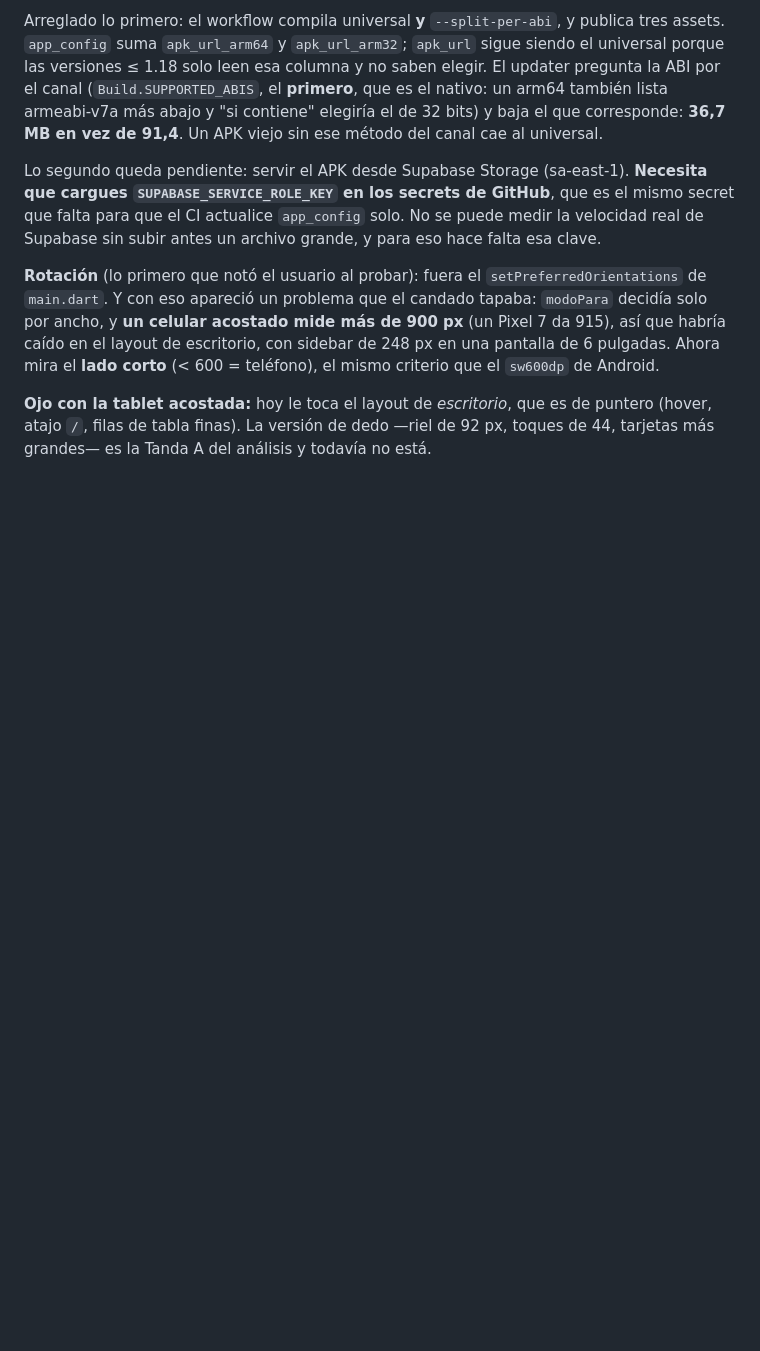
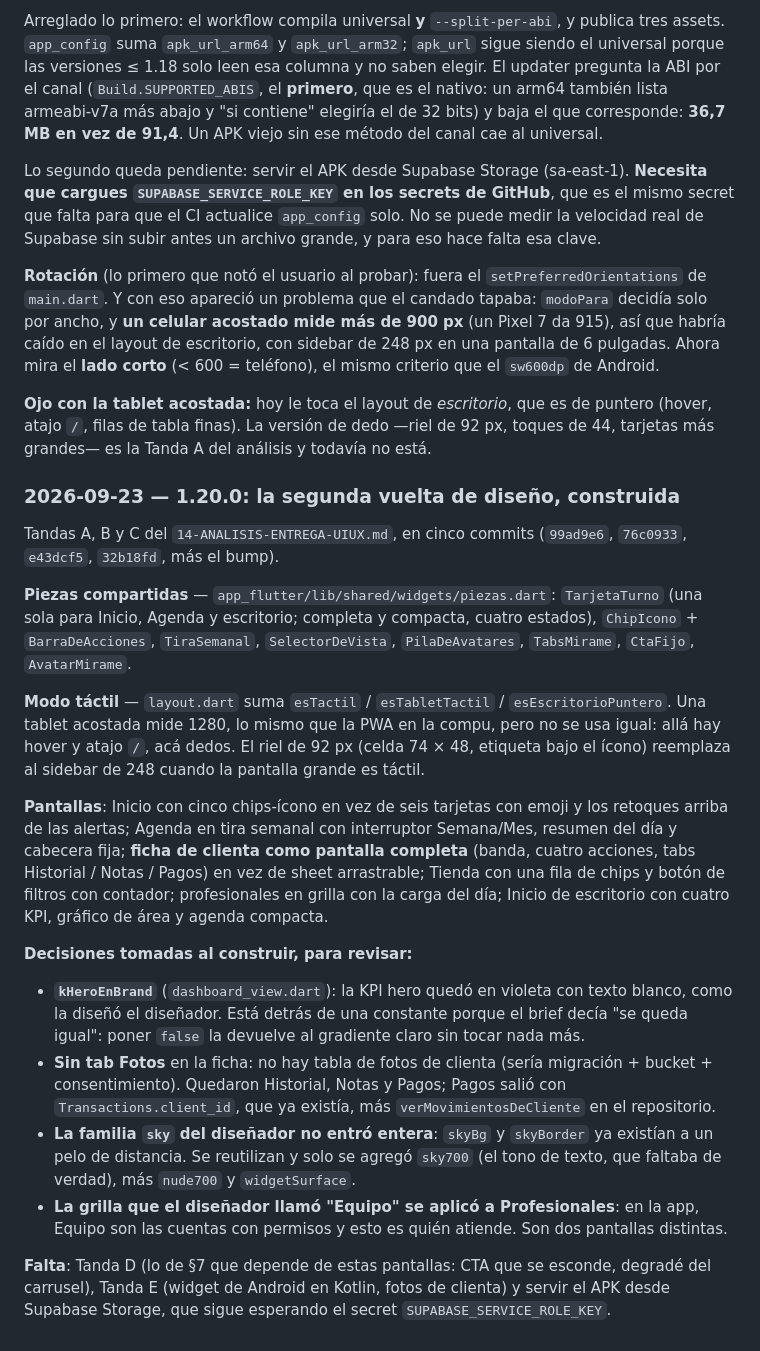
Before and after one commit to santiagoadet7823-dev/mirame-app, a Markdown page: HANDOFF.md, the part around the change. Rendered like a GitHub page; blank space fills up the shorter version.

Commit message:
docs(handoff): la 1.20.0 y las decisiones tomadas al construir
Co-Authored-By: Claude Opus 5 <noreply@anthropic.com>

```diff
--- a/HANDOFF.md
+++ b/HANDOFF.md
@@ -1137,3 +1137,42 @@ mira el **lado corto** (< 600 = teléfono), el mismo criterio que el `sw600dp` d
 **Ojo con la tablet acostada:** hoy le toca el layout de *escritorio*, que es de puntero (hover,
 atajo `/`, filas de tabla finas). La versión de dedo —riel de 92 px, toques de 44, tarjetas más
 grandes— es la Tanda A del análisis y todavía no está.
+
+### 2026-09-23 — 1.20.0: la segunda vuelta de diseño, construida
+
+Tandas A, B y C del `14-ANALISIS-ENTREGA-UIUX.md`, en cinco commits
+(`99ad9e6`, `76c0933`, `e43dcf5`, `32b18fd`, más el bump).
+
+**Piezas compartidas** — `app_flutter/lib/shared/widgets/piezas.dart`: `TarjetaTurno` (una
+sola para Inicio, Agenda y escritorio; completa y compacta, cuatro estados), `ChipIcono` +
+`BarraDeAcciones`, `TiraSemanal`, `SelectorDeVista`, `PilaDeAvatares`, `TabsMirame`, `CtaFijo`,
+`AvatarMirame`.
+
+**Modo táctil** — `layout.dart` suma `esTactil` / `esTabletTactil` / `esEscritorioPuntero`. Una
+tablet acostada mide 1280, lo mismo que la PWA en la compu, pero no se usa igual: allá hay hover
+y atajo `/`, acá dedos. El riel de 92 px (celda 74 × 48, etiqueta bajo el ícono) reemplaza al
+sidebar de 248 cuando la pantalla grande es táctil.
+
+**Pantallas**: Inicio con cinco chips-ícono en vez de seis tarjetas con emoji y los retoques
+arriba de las alertas; Agenda en tira semanal con interruptor Semana/Mes, resumen del día y
+cabecera fija; **ficha de clienta como pantalla completa** (banda, cuatro acciones, tabs
+Historial / Notas / Pagos) en vez de sheet arrastrable; Tienda con una fila de chips y botón de
+filtros con contador; profesionales en grilla con la carga del día; Inicio de escritorio con
+cuatro KPI, gráfico de área y agenda compacta.
+
+**Decisiones tomadas al construir, para revisar:**
+- **`kHeroEnBrand`** (`dashboard_view.dart`): la KPI hero quedó en violeta con texto blanco,
+  como la diseñó el diseñador. Está detrás de una constante porque el brief decía "se queda
+  igual": poner `false` la devuelve al gradiente claro sin tocar nada más.
+- **Sin tab Fotos** en la ficha: no hay tabla de fotos de clienta (sería migración + bucket +
+  consentimiento). Quedaron Historial, Notas y Pagos; Pagos salió con `Transactions.client_id`,
+  que ya existía, más `verMovimientosDeCliente` en el repositorio.
+- **La familia `sky` del diseñador no entró entera**: `skyBg` y `skyBorder` ya existían a un pelo
+  de distancia. Se reutilizan y solo se agregó `sky700` (el tono de texto, que faltaba de verdad),
+  más `nude700` y `widgetSurface`.
+- **La grilla que el diseñador llamó "Equipo" se aplicó a Profesionales**: en la app, Equipo son
+  las cuentas con permisos y esto es quién atiende. Son dos pantallas distintas.
+
+**Falta**: Tanda D (lo de §7 que depende de estas pantallas: CTA que se esconde, degradé del
+carrusel), Tanda E (widget de Android en Kotlin, fotos de clienta) y servir el APK desde Supabase
+Storage, que sigue esperando el secret `SUPABASE_SERVICE_ROLE_KEY`.
```
